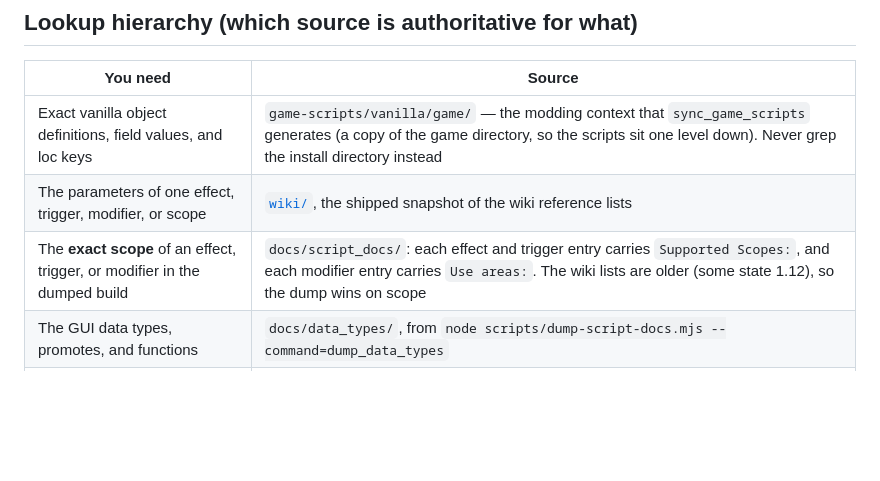
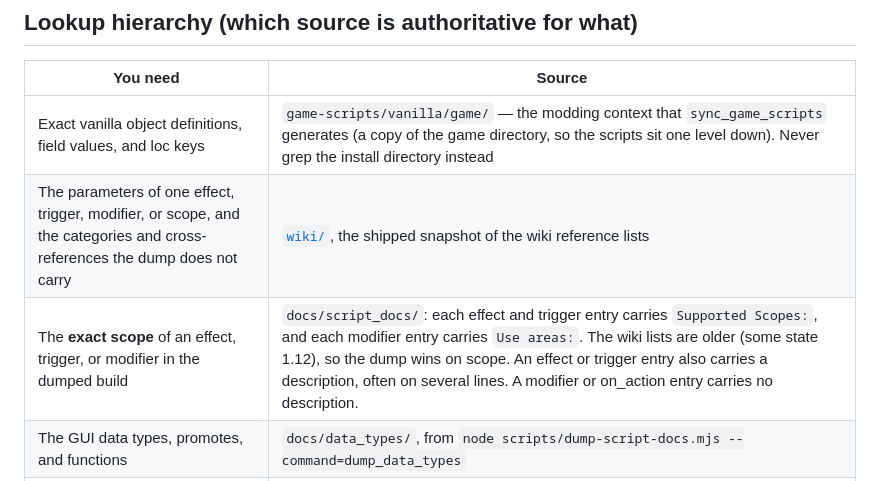
Before and after one commit to ruonanzh/ck3-mod-repo, a Markdown page: docs/INDEX.md, the part around the change. Drawn GitHub-style; blank space fills up the shorter version.

```diff
--- a/docs/INDEX.md
+++ b/docs/INDEX.md
@@ -9,8 +9,8 @@ task needs, instead of pulling the whole `docs/` directory into context.
 | You need | Source |
 |---|---|
 | Exact vanilla object definitions, field values, and loc keys | `game-scripts/vanilla/game/` — the modding context that `sync_game_scripts` generates (a copy of the game directory, so the scripts sit one level down). Never grep the install directory instead |
-| The parameters of one effect, trigger, modifier, or scope | [`wiki/`](wiki/README.md), the shipped snapshot of the wiki reference lists |
-| The **exact scope** of an effect, trigger, or modifier in the dumped build | `docs/script_docs/`: each effect and trigger entry carries `Supported Scopes:`, and each modifier entry carries `Use areas:`. The wiki lists are older (some state 1.12), so the dump wins on scope |
+| The parameters of one effect, trigger, modifier, or scope, and the categories and cross-references the dump does not carry | [`wiki/`](wiki/README.md), the shipped snapshot of the wiki reference lists |
+| The **exact scope** of an effect, trigger, or modifier in the dumped build | `docs/script_docs/`: each effect and trigger entry carries `Supported Scopes:`, and each modifier entry carries `Use areas:`. The wiki lists are older (some state 1.12), so the dump wins on scope. An effect or trigger entry also carries a description, often on several lines. A modifier or on_action entry carries no description. |
 | The GUI data types, promotes, and functions | `docs/data_types/`, from `node scripts/dump-script-docs.mjs --command=dump_data_types` |
 | "How do I add a building / trait / decision / …" | [`wiki/`](wiki/README.md): one page per content kind. There is no building page. [`wiki/Holdings_modding.md`](wiki/Holdings_modding.md) covers it |
 | Whether a wiki page exists at all (including the pages not shipped) | [`wiki/INDEX.md`](wiki/INDEX.md) — one row per page, with `Local = yes/no` |
```
Also changed, not shown: .pi/agents/mod-reviewer.md (+2 -10 lines).
